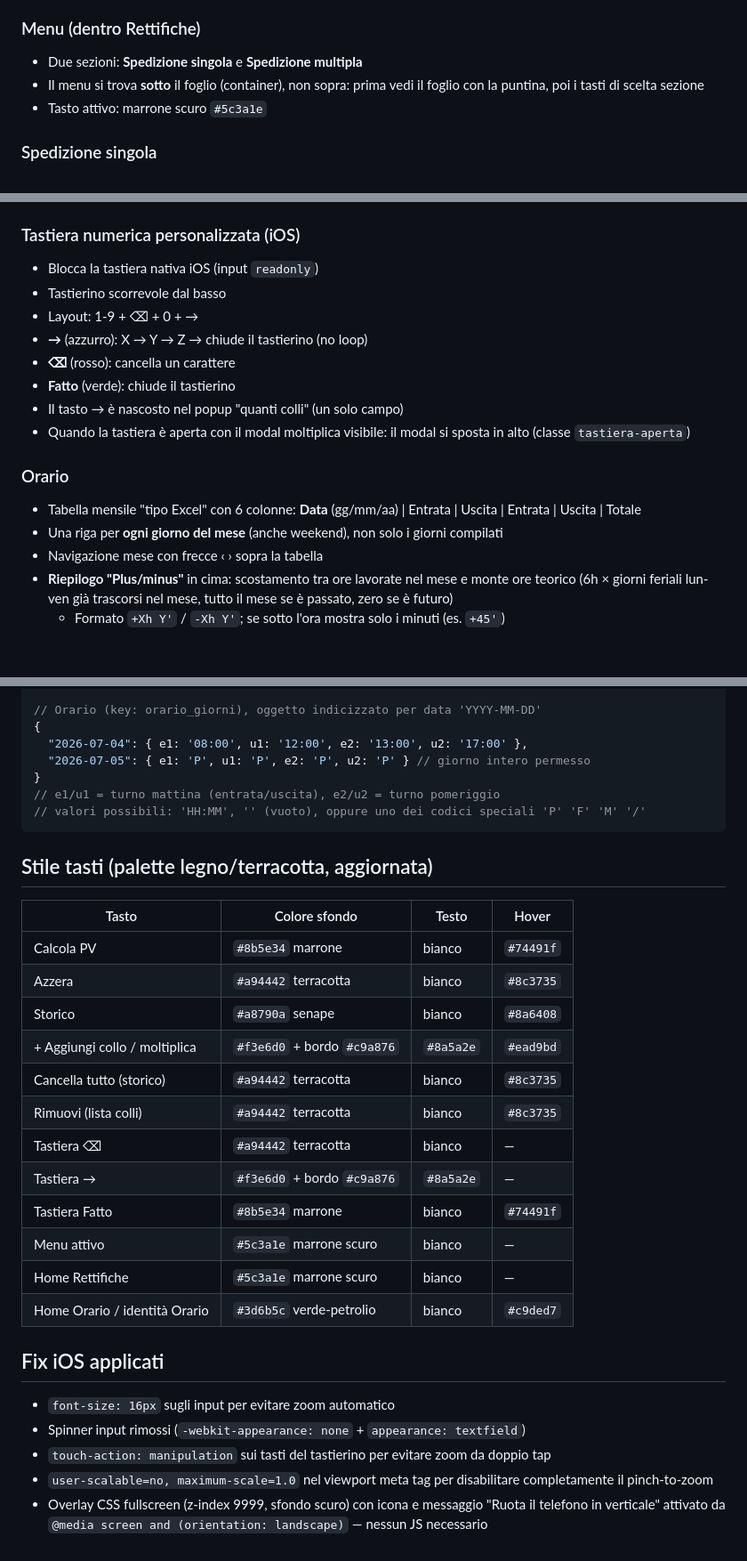
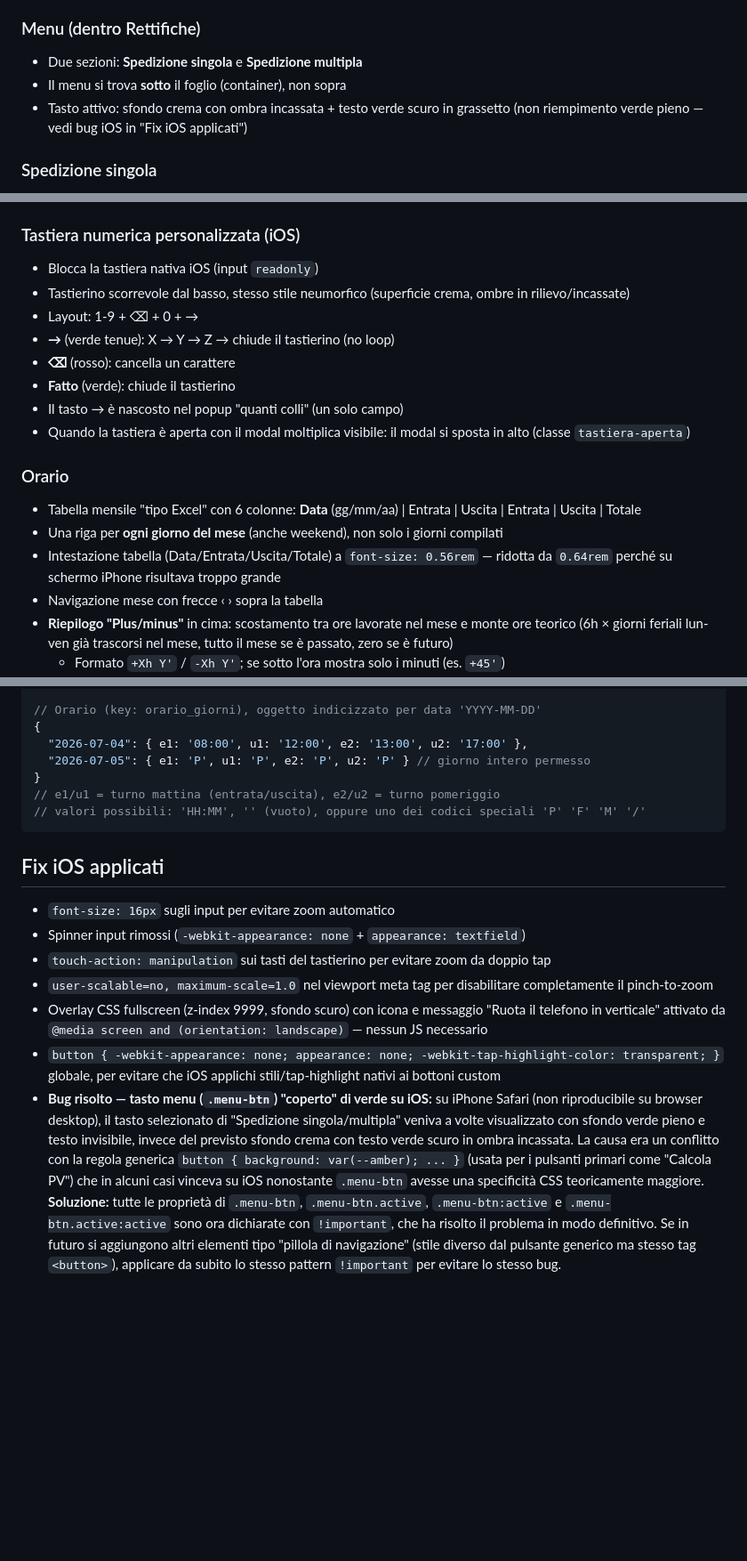
Before and after one commit to Sandro2135/calcolo-bancali, a Markdown page: CLAUDE.md, 3 parts joined by grey strips. Shown at 89% size. Drawn GitHub-style; blank space fills up the shorter version.

````diff
--- a/CLAUDE.md
+++ b/CLAUDE.md
@@ -46,8 +65,8 @@ App browser con due funzioni: **Rettifiche** (calcolo volume di colli/spedizioni
 
 ### Menu (dentro Rettifiche)
 - Due sezioni: **Spedizione singola** e **Spedizione multipla**
-- Il menu si trova **sotto** il foglio (container), non sopra: prima vedi il foglio con la puntina, poi i tasti di scelta sezione
-- Tasto attivo: marrone scuro `#5c3a1e`
+- Il menu si trova **sotto** il foglio (container), non sopra
+- Tasto attivo: sfondo crema con ombra incassata + testo verde scuro in grassetto (non riempimento verde pieno — vedi bug iOS in "Fix iOS applicati")
 
 ### Spedizione singola
 - Selezione fattore P/V a tendina: 300, 250, 200, 167, 150, 100
@@ -73,9 +92,9 @@ App browser con due funzioni: **Rettifiche** (calcolo volume di colli/spedizioni
 
 ### Tastiera numerica personalizzata (iOS)
 - Blocca la tastiera nativa iOS (input `readonly`)
-- Tastierino scorrevole dal basso
+- Tastierino scorrevole dal basso, stesso stile neumorfico (superficie crema, ombre in rilievo/incassate)
 - Layout: 1-9 + ⌫ + 0 + →
-- **→** (azzurro): X → Y → Z → chiude il tastierino (no loop)
+- **→** (verde tenue): X → Y → Z → chiude il tastierino (no loop)
 - **⌫** (rosso): cancella un carattere
 - **Fatto** (verde): chiude il tastierino
 - Il tasto → è nascosto nel popup "quanti colli" (un solo campo)
@@ -84,6 +103,7 @@ App browser con due funzioni: **Rettifiche** (calcolo volume di colli/spedizioni
 ### Orario
 - Tabella mensile "tipo Excel" con 6 colonne: **Data** (gg/mm/aa) | Entrata | Uscita | Entrata | Uscita | Totale
 - Una riga per **ogni giorno del mese** (anche weekend), non solo i giorni compilati
+- Intestazione tabella (Data/Entrata/Uscita/Totale) a `font-size: 0.56rem` — ridotta da `0.64rem` perché su schermo iPhone risultava troppo grande
 - Navigazione mese con frecce ‹ › sopra la tabella
 - **Riepilogo "Plus/minus"** in cima: scostamento tra ore lavorate nel mese e monte ore teorico (6h × giorni feriali lun-ven già trascorsi nel mese, tutto il mese se è passato, zero se è futuro)
   - Formato `+Xh Y'` / `-Xh Y'`; se sotto l'ora mostra solo i minuti (es. `+45'`)
@@ -122,23 +142,6 @@ App browser con due funzioni: **Rettifiche** (calcolo volume di colli/spedizioni
 // valori possibili: 'HH:MM', '' (vuoto), oppure uno dei codici speciali 'P' 'F' 'M' '/'
 ```
 
-## Stile tasti (palette legno/terracotta, aggiornata)
-
-| Tasto | Colore sfondo | Testo | Hover |
-|---|---|---|---|
-| Calcola PV | `#8b5e34` marrone | bianco | `#74491f` |
-| Azzera | `#a94442` terracotta | bianco | `#8c3735` |
-| Storico | `#a8790a` senape | bianco | `#8a6408` |
-| + Aggiungi collo / moltiplica | `#f3e6d0` + bordo `#c9a876` | `#8a5a2e` | `#ead9bd` |
-| Cancella tutto (storico) | `#a94442` terracotta | bianco | `#8c3735` |
-| Rimuovi (lista colli) | `#a94442` terracotta | bianco | `#8c3735` |
-| Tastiera ⌫ | `#a94442` terracotta | bianco | — |
-| Tastiera → | `#f3e6d0` + bordo `#c9a876` | `#8a5a2e` | — |
-| Tastiera Fatto | `#8b5e34` marrone | bianco | `#74491f` |
-| Menu attivo | `#5c3a1e` marrone scuro | bianco | — |
-| Home Rettifiche | `#5c3a1e` marrone scuro | bianco | — |
-| Home Orario / identità Orario | `#3d6b5c` verde-petrolio | bianco | `#c9ded7` |
-
 ## Fix iOS applicati
 
 - `font-size: 16px` sugli input per evitare zoom automatico
@@ -146,3 +149,5 @@ App browser con due funzioni: **Rettifiche** (calcolo volume di colli/spedizioni
 - `touch-action: manipulation` sui tasti del tastierino per evitare zoom da doppio tap
 - `user-scalable=no, maximum-scale=1.0` nel viewport meta tag per disabilitare completamente il pinch-to-zoom
 - Overlay CSS fullscreen (z-index 9999, sfondo scuro) con icona e messaggio "Ruota il telefono in verticale" attivato da `@media screen and (orientation: landscape)` — nessun JS necessario
+- `button { -webkit-appearance: none; appearance: none; -webkit-tap-highlight-color: transparent; }` globale, per evitare che iOS applichi stili/tap-highlight nativi ai bottoni custom
+- **Bug risolto — tasto menu (`.menu-btn`) "coperto" di verde su iOS:** su iPhone Safari (non riproducibile su browser desktop), il tasto selezionato di "Spedizione singola/multipla" veniva a volte visualizzato con sfondo verde pieno e testo invisibile, invece del previsto sfondo crema con testo verde scuro in ombra incassata. La causa era un conflitto con la regola generica `button { background: var(--amber); ... }` (usata per i pulsanti primari come "Calcola PV") che in alcuni casi vinceva su iOS nonostante `.menu-btn` avesse una specificità CSS teoricamente maggiore. **Soluzione:** tutte le proprietà di `.menu-btn`, `.menu-btn.active`, `.menu-btn:active` e `.menu-btn.active:active` sono ora dichiarate con `!important`, che ha risolto il problema in modo definitivo. Se in futuro si aggiungono altri elementi tipo "pillola di navigazione" (stile diverso dal pulsante generico ma stesso tag `<button>`), applicare da subito lo stesso pattern `!important` per evitare lo stesso bug.
````
Also changed, not shown: other parts of CLAUDE.md (+34 -15 lines).
